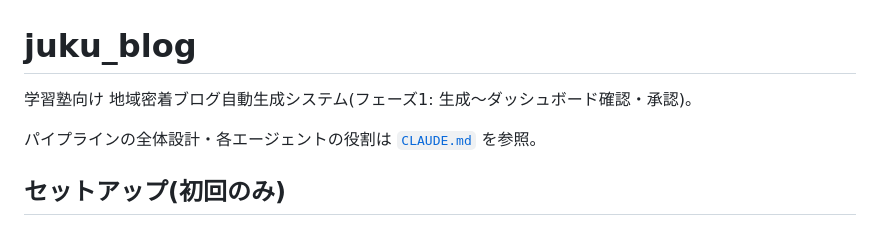
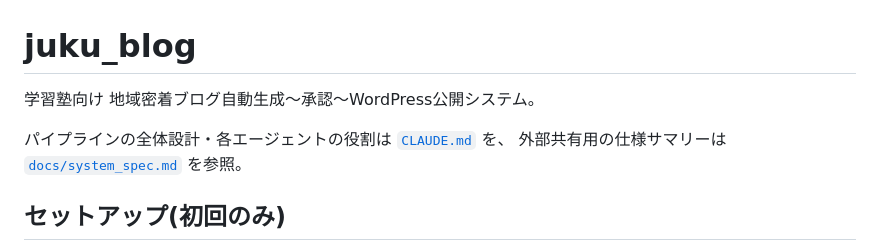
Before and after one commit to arima1978-ctrl/juku_blog, a Markdown page: README.md, the part around one of its changes. GitHub-like rendering.

```diff
--- a/README.md
+++ b/README.md
@@ -1,8 +1,9 @@
 # juku_blog
 
-学習塾向け 地域密着ブログ自動生成システム(フェーズ1: 生成〜ダッシュボード確認・承認)。
+学習塾向け 地域密着ブログ自動生成〜承認〜WordPress公開システム。
 
-パイプラインの全体設計・各エージェントの役割は [`CLAUDE.md`](./CLAUDE.md) を参照。
+パイプラインの全体設計・各エージェントの役割は [`CLAUDE.md`](./CLAUDE.md) を、
+外部共有用の仕様サマリーは [`docs/system_spec.md`](./docs/system_spec.md) を参照。
 
 ## セットアップ(初回のみ)
 
```
Also changed, not shown: other parts of README.md (+53 -30 lines), CLAUDE.md (+90 -40 lines).
